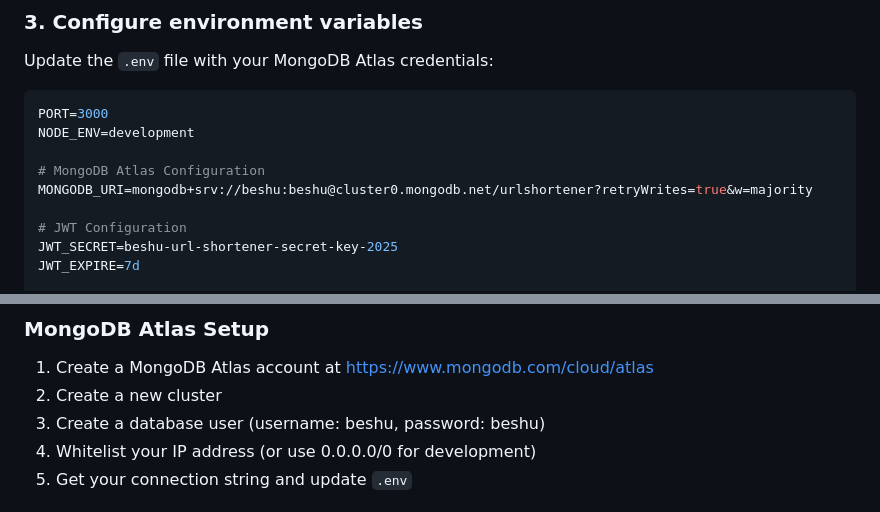
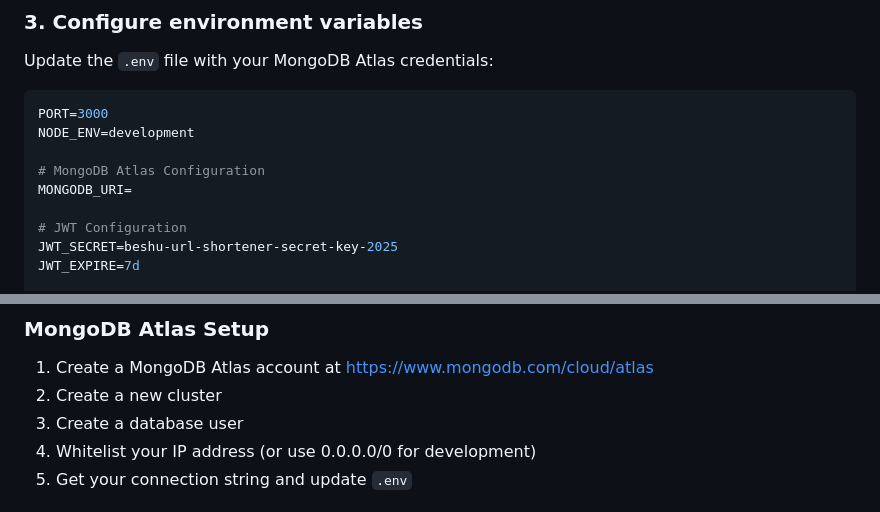
Before and after one commit to Kalpavruksha/super-octo-system-url-shortner-, a Markdown page: README.md, 2 parts joined by grey strips. GitHub-like rendering.

```diff
--- a/README.md
+++ b/README.md
@@ -62,7 +62,7 @@ PORT=3000
 NODE_ENV=development
 
 # MongoDB Atlas Configuration
-MONGODB_URI=mongodb+srv://beshu:beshu@cluster0.mongodb.net/urlshortener?retryWrites=true&w=majority
+MONGODB_URI=
 
 # JWT Configuration
 JWT_SECRET=beshu-url-shortener-secret-key-2025
@@ -239,7 +239,7 @@ url-shortner/
 
 1. Create a MongoDB Atlas account at https://www.mongodb.com/cloud/atlas
 2. Create a new cluster
-3. Create a database user (username: beshu, password: beshu)
+3. Create a database user
 4. Whitelist your IP address (or use 0.0.0.0/0 for development)
 5. Get your connection string and update `.env`
 
```
